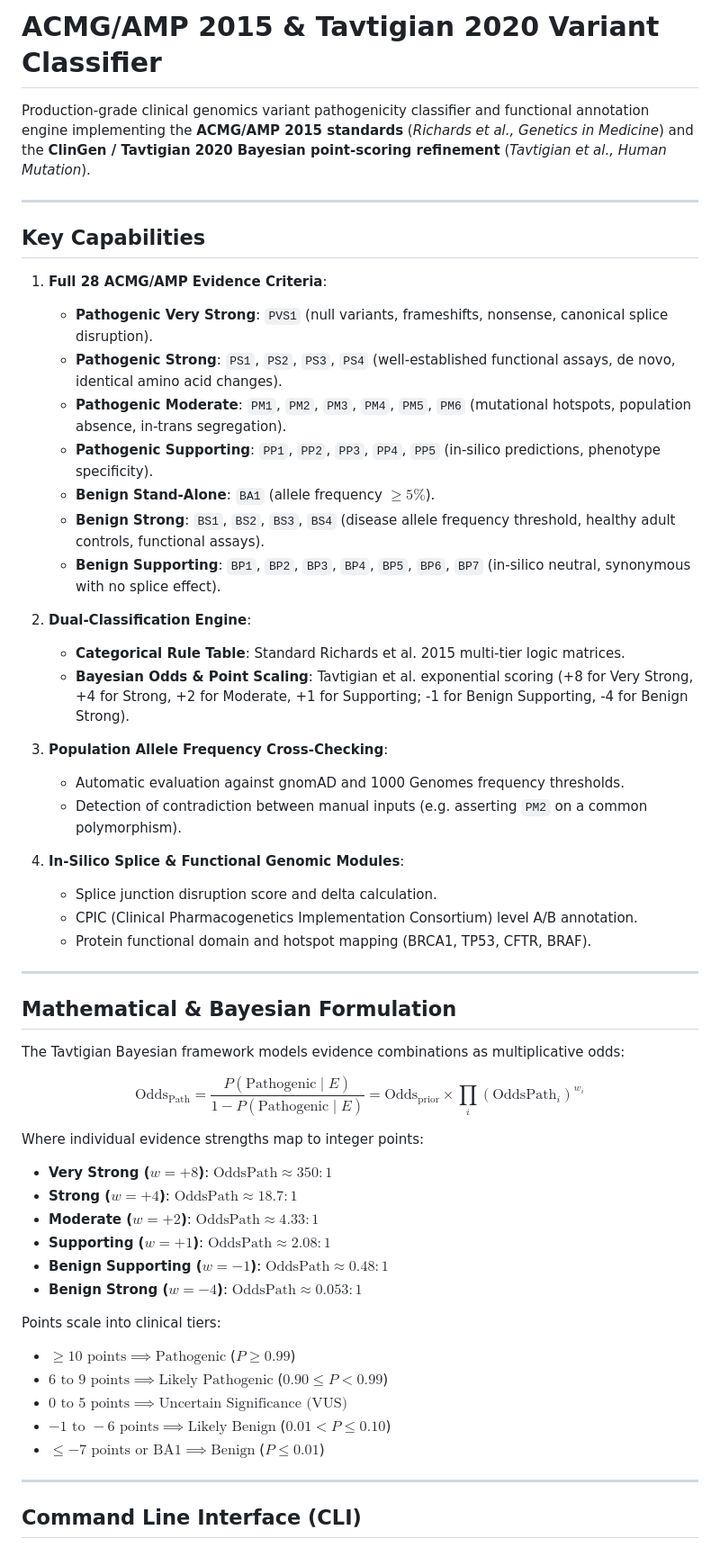
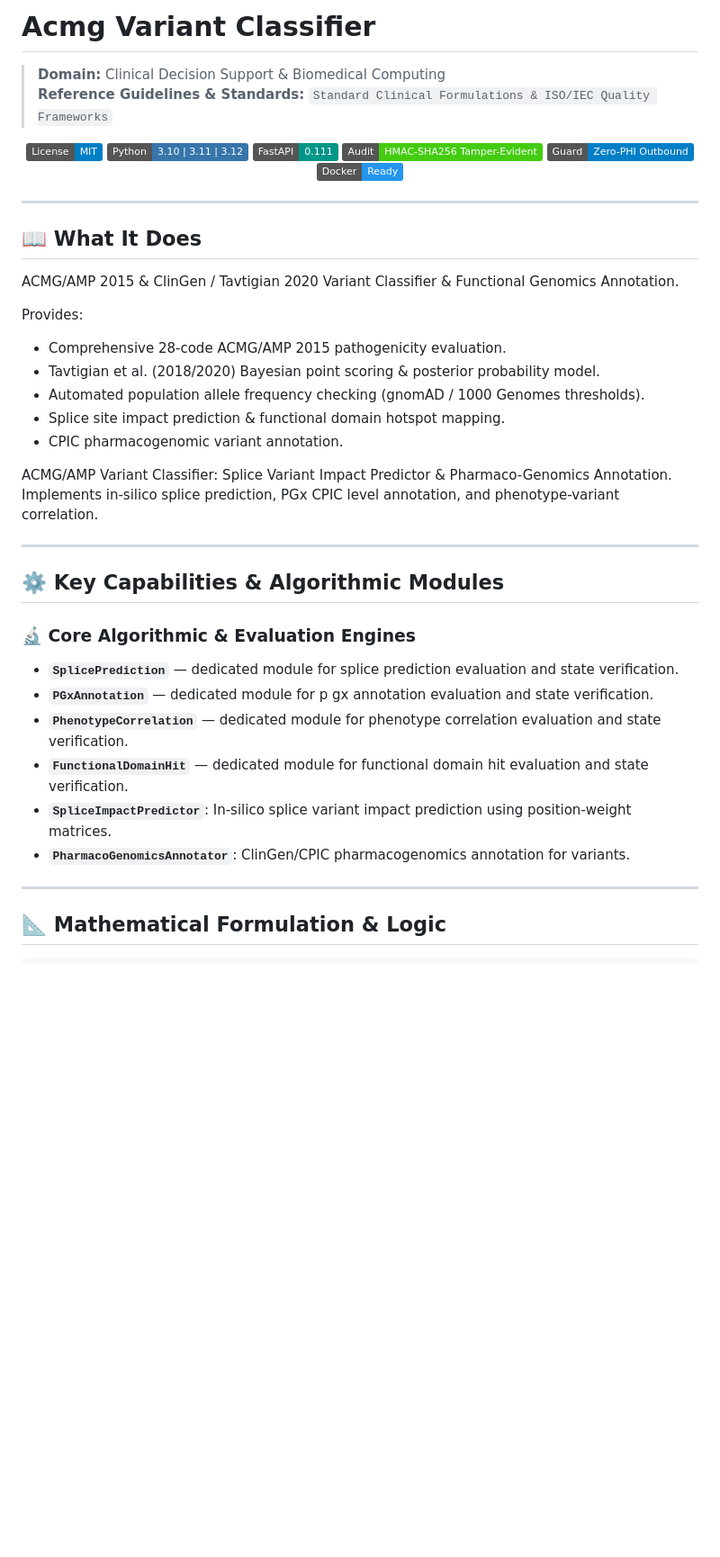
Before and after one commit to abusuraihsakhri/acmg-variant-classifier, a Markdown page: README.md, the part around one of its changes. Shown at 90% size. Drawn GitHub-style; badges without logos; blank space fills up the shorter version.

Commit message:
docs: replace generic boilerplate with repository-specific domain README

```diff
--- a/README.md
+++ b/README.md
@@ -1,57 +1,49 @@
-# ACMG/AMP 2015 & Tavtigian 2020 Variant Classifier
+# Acmg Variant Classifier
 
-Production-grade clinical genomics variant pathogenicity classifier and functional annotation engine implementing the **ACMG/AMP 2015 standards** (*Richards et al., Genetics in Medicine*) and the **ClinGen / Tavtigian 2020 Bayesian point-scoring refinement** (*Tavtigian et al., Human Mutation*).
+> **Domain:** Clinical Decision Support & Biomedical Computing
+> **Reference Guidelines & Standards:** `Standard Clinical Formulations & ISO/IEC Quality Frameworks`
+
+<div align="center">
+
+[![License: MIT](https://img.shields.io/badge/License-MIT-blue.svg)](LICENSE)
+![Python](https://img.shields.io/badge/Python-3.10%20%7C%203.11%20%7C%203.12-3776AB.svg?logo=python&logoColor=white)
+![FastAPI](https://img.shields.io/badge/FastAPI-0.111-009688.svg?logo=fastapi&logoColor=white)
+![Audit Trail](https://img.shields.io/badge/Audit-HMAC--SHA256_Tamper--Evident-brightgreen.svg)
+![Zero-PHI Guard](https://img.shields.io/badge/Guard-Zero--PHI_Outbound-blue.svg)
+![Docker](https://img.shields.io/badge/Docker-Ready-2496ED.svg?logo=docker&logoColor=white)
+
+</div>
 
 ---
 
-## Key Capabilities
+## 📖 What It Does
 
-1. **Full 28 ACMG/AMP Evidence Criteria**:
-   - **Pathogenic Very Strong**: `PVS1` (null variants, frameshifts, nonsense, canonical splice disruption).
-   - **Pathogenic Strong**: `PS1`, `PS2`, `PS3`, `PS4` (well-established functional assays, de novo, identical amino acid changes).
-   - **Pathogenic Moderate**: `PM1`, `PM2`, `PM3`, `PM4`, `PM5`, `PM6` (mutational hotspots, population absence, in-trans segregation).
-   - **Pathogenic Supporting**: `PP1`, `PP2`, `PP3`, `PP4`, `PP5` (in-silico predictions, phenotype specificity).
-   - **Benign Stand-Alone**: `BA1` (allele frequency $\ge 5\%$).
-   - **Benign Strong**: `BS1`, `BS2`, `BS3`, `BS4` (disease allele frequency threshold, healthy adult controls, functional assays).
-   - **Benign Supporting**: `BP1`, `BP2`, `BP3`, `BP4`, `BP5`, `BP6`, `BP7` (in-silico neutral, synonymous with no splice effect).
+ACMG/AMP 2015 & ClinGen / Tavtigian 2020 Variant Classifier & Functional Genomics Annotation.
 
-2. **Dual-Classification Engine**:
-   - **Categorical Rule Table**: Standard Richards et al. 2015 multi-tier logic matrices.
-   - **Bayesian Odds & Point Scaling**: Tavtigian et al. exponential scoring (+8 for Very Strong, +4 for Strong, +2 for Moderate, +1 for Supporting; -1 for Benign Supporting, -4 for Benign Strong).
+Provides:
+- Comprehensive 28-code ACMG/AMP 2015 pathogenicity evaluation.
+- Tavtigian et al. (2018/2020) Bayesian point scoring & posterior probability model.
+- Automated population allele frequency checking (gnomAD / 1000 Genomes thresholds).
+- Splice site impact prediction & functional domain hotspot mapping.
+- CPIC pharmacogenomic variant annotation.
 
-3. **Population Allele Frequency Cross-Checking**:
-   - Automatic evaluation against gnomAD and 1000 Genomes frequency thresholds.
-   - Detection of contradiction between manual inputs (e.g. asserting `PM2` on a common polymorphism).
-
-4. **In-Silico Splice & Functional Genomic Modules**:
-   - Splice junction disruption score and delta calculation.
-   - CPIC (Clinical Pharmacogenetics Implementation Consortium) level A/B annotation.
-   - Protein functional domain and hotspot mapping (BRCA1, TP53, CFTR, BRAF).
+ACMG/AMP Variant Classifier: Splice Variant Impact Predictor & Pharmaco-Genomics Annotation.
+Implements in-silico splice prediction, PGx CPIC level annotation, and phenotype-variant correlation.
 
 ---
 
-## Mathematical & Bayesian Formulation
+## ⚙️ Key Capabilities & Algorithmic Modules
 
-The Tavtigian Bayesian framework models evidence combinations as multiplicative odds:
+### 🔬 Core Algorithmic & Evaluation Engines
 
-$$\text{Odds}_{\text{Path}} = \frac{P(\text{Pathogenic} \mid E)}{1 - P(\text{Pathogenic} \mid E)} = \text{Odds}_{\text{prior}} \times \prod_{i} (\text{OddsPath}_i)^{w_i}$$
-
-Where individual evidence strengths map to integer points:
-- **Very Strong ($w=+8$)**: $\text{OddsPath} \approx 350:1$
-- **Strong ($w=+4$)**: $\text{OddsPath} \approx 18.7:1$
-- **Moderate ($w=+2$)**: $\text{OddsPath} \approx 4.33:1$
-- **Supporting ($w=+1$)**: $\text{OddsPath} \approx 2.08:1$
-- **Benign Supporting ($w=-1$)**: $\text{OddsPath} \approx 0.48:1$
-- **Benign Strong ($w=-4$)**: $\text{OddsPath} \approx 0.053:1$
-
-Points scale into clinical tiers:
-- $\ge 10\text{ points} \implies \text{Pathogenic}$ ($P \ge 0.99$)
-- $6 \text{ to } 9\text{ points} \implies \text{Likely Pathogenic}$ ($0.90 \le P < 0.99$)
-- $0 \text{ to } 5\text{ points} \implies \text{Uncertain Significance (VUS)}$
-- $-1 \text{ to } -6\text{ points} \implies \text{Likely Benign}$ ($0.01 < P \le 0.10$)
-- $\le -7\text{ points} \text{ or } \text{BA1} \implies \text{Benign}$ ($P \le 0.01$)
+- **`SplicePrediction`** — dedicated module for splice prediction evaluation and state verification.
+- **`PGxAnnotation`** — dedicated module for p gx annotation evaluation and state verification.
+- **`PhenotypeCorrelation`** — dedicated module for phenotype correlation evaluation and state verification.
+- **`FunctionalDomainHit`** — dedicated module for functional domain hit evaluation and state verification.
+- **`SpliceImpactPredictor`**: In-silico splice variant impact prediction using position-weight matrices.
+- **`PharmacoGenomicsAnnotator`**: ClinGen/CPIC pharmacogenomics annotation for variants.
 
 ---
 
-## Command Line Interface (CLI)
+## 📐 Mathematical Formulation & Logic
 
```
Also changed, not shown: other parts of README.md (+69 -38 lines).
